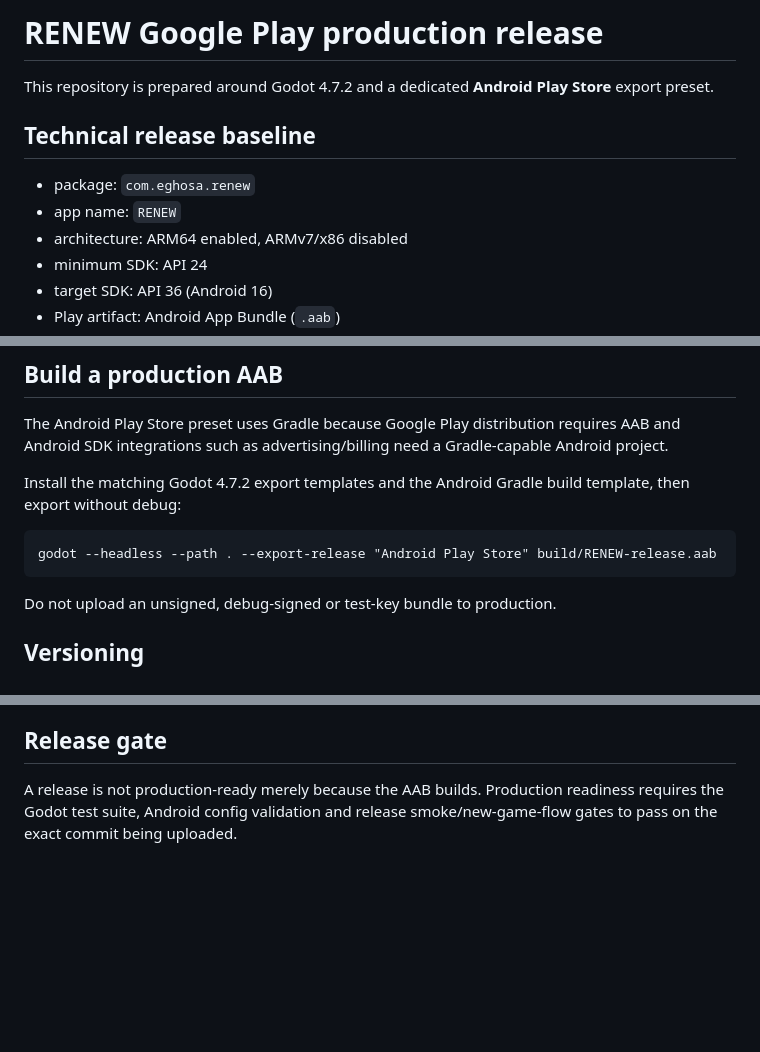
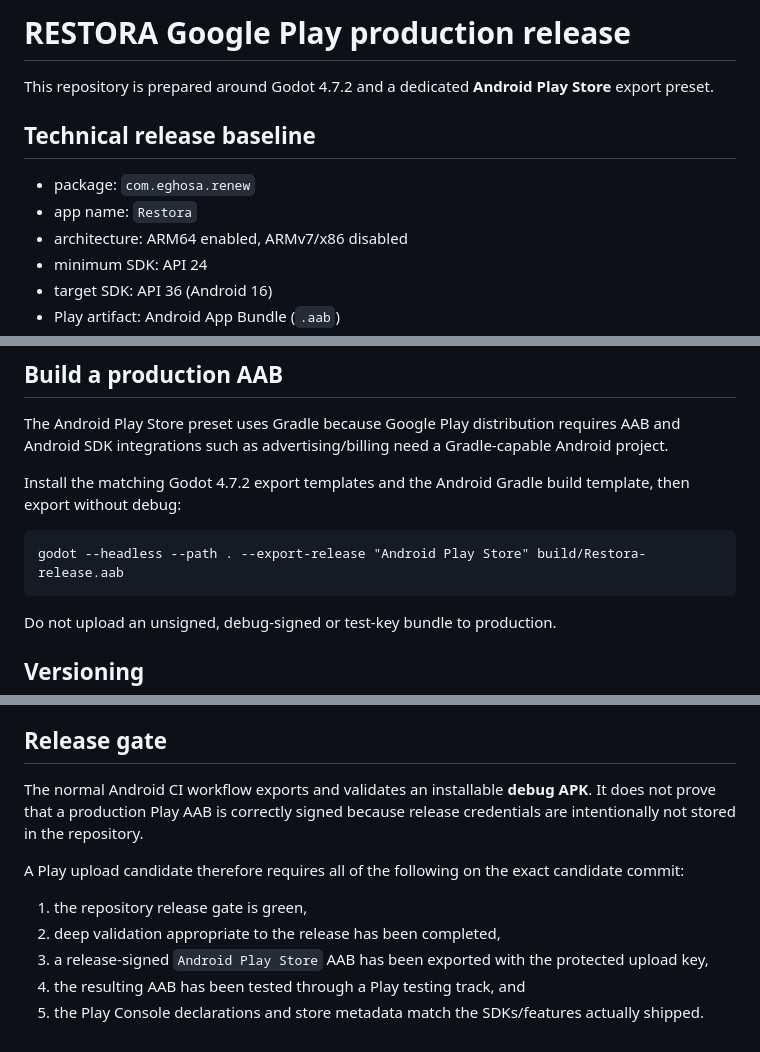
Before and after one commit to eghosa001/Games, a Markdown page: Docs/GOOGLE_PLAY_PRODUCTION.md, 3 parts joined by grey strips. Rendered like a GitHub page; blank space fills up the shorter version.

Commit message:
Align Google Play guide with Restora release flow

````diff
--- a/Docs/GOOGLE_PLAY_PRODUCTION.md
+++ b/Docs/GOOGLE_PLAY_PRODUCTION.md
@@ -1,11 +1,11 @@
-# RENEW Google Play production release
+# RESTORA Google Play production release
 
 This repository is prepared around Godot 4.7.2 and a dedicated **Android Play Store** export preset.
 
 ## Technical release baseline
 
 - package: `com.eghosa.renew`
-- app name: `RENEW`
+- app name: `Restora`
 - architecture: ARM64 enabled, ARMv7/x86 disabled
 - minimum SDK: API 24
 - target SDK: API 36 (Android 16)
@@ -39,7 +39,7 @@ The Android Play Store preset uses Gradle because Google Play distribution requi
 Install the matching Godot 4.7.2 export templates and the Android Gradle build template, then export without debug:
 
 ```text
-godot --headless --path . --export-release "Android Play Store" build/RENEW-release.aab
+godot --headless --path . --export-release "Android Play Store" build/Restora-release.aab
 ```
 
 Do not upload an unsigned, debug-signed or test-key bundle to production.
@@ -114,4 +114,12 @@ Before moving from internal/closed testing to production, verify at least:
 
 ## Release gate
 
-A release is not production-ready merely because the AAB builds. Production readiness requires the Godot test suite, Android config validation and release smoke/new-game-flow gates to pass on the exact commit being uploaded.
+The normal Android CI workflow exports and validates an installable **debug APK**. It does not prove that a production Play AAB is correctly signed because release credentials are intentionally not stored in the repository.
+
+A Play upload candidate therefore requires all of the following on the exact candidate commit:
+
+1. the repository release gate is green,
+2. deep validation appropriate to the release has been completed,
+3. a release-signed `Android Play Store` AAB has been exported with the protected upload key,
+4. the resulting AAB has been tested through a Play testing track, and
+5. the Play Console declarations and store metadata match the SDKs/features actually shipped.
````
